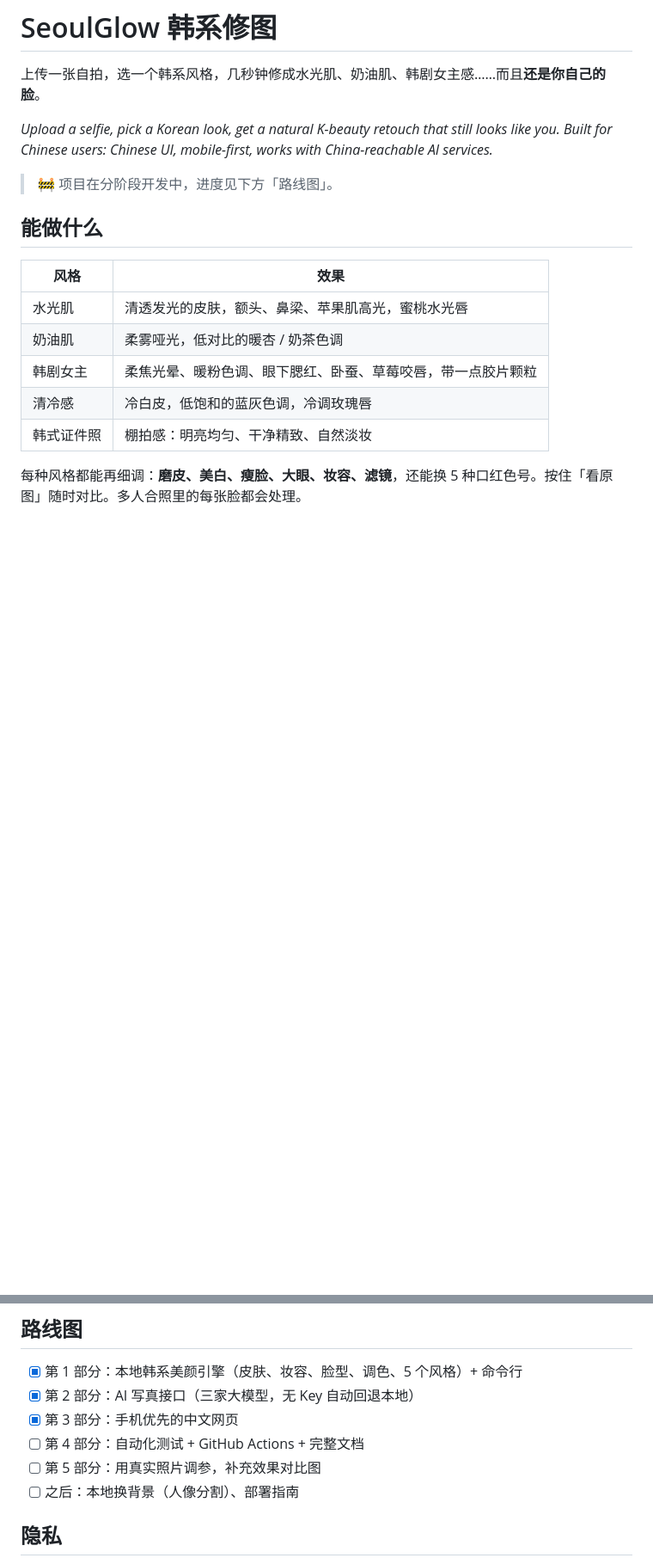
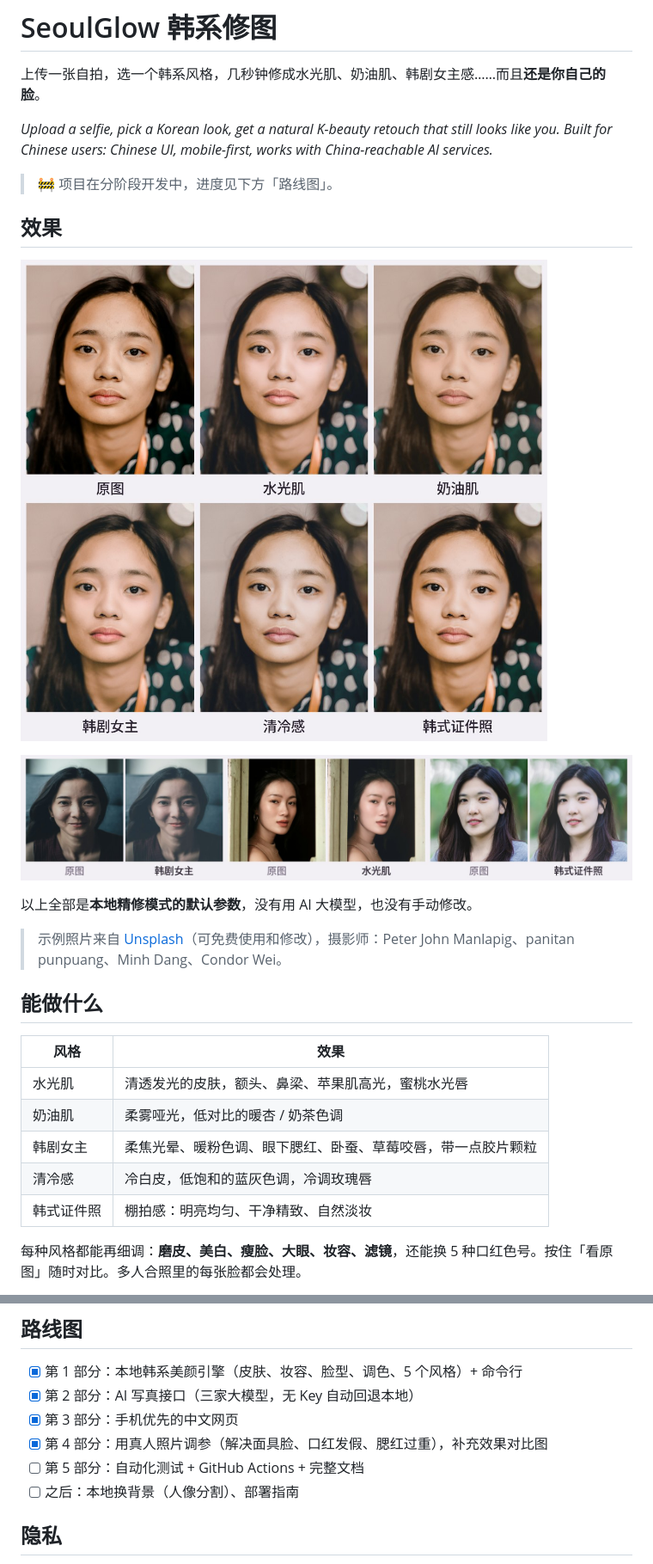
Before and after one commit to mo46-123/ai-picture, a Markdown page: README.md, 2 parts joined by grey strips. Shown at 86% size. Drawn GitHub-style; pictures changed too: docs/demo/before-after.jpg (added), docs/demo/styles.jpg (added); blank space fills up the shorter version.

```diff
--- a/README.md
+++ b/README.md
@@ -5,6 +5,16 @@
 *Upload a selfie, pick a Korean look, get a natural K-beauty retouch that still looks like you. Built for Chinese users: Chinese UI, mobile-first, works with China-reachable AI services.*
 
 > 🚧 项目在分阶段开发中，进度见下方「路线图」。
+
+## 效果
+
+![五种韩系风格](docs/demo/styles.jpg)
+
+![修图前后对比](docs/demo/before-after.jpg)
+
+以上全部是**本地精修模式的默认参数**，没有用 AI 大模型，也没有手动修改。
+
+> 示例照片来自 [Unsplash](https://unsplash.com/license)（可免费使用和修改），摄影师：Peter John Manlapig、panitan punpuang、Minh Dang、Condor Wei。
 
 ## 能做什么
 
@@ -86,8 +98,8 @@ scripts/download_models.py
 - [x] 第 1 部分：本地韩系美颜引擎（皮肤、妆容、脸型、调色、5 个风格）+ 命令行
 - [x] 第 2 部分：AI 写真接口（三家大模型，无 Key 自动回退本地）
 - [x] 第 3 部分：手机优先的中文网页
-- [ ] 第 4 部分：自动化测试 + GitHub Actions + 完整文档
-- [ ] 第 5 部分：用真实照片调参，补充效果对比图
+- [x] 第 4 部分：用真人照片调参（解决面具脸、口红发假、腮红过重），补充效果对比图
+- [ ] 第 5 部分：自动化测试 + GitHub Actions + 完整文档
 - [ ] 之后：本地换背景（人像分割）、部署指南
 
 ## 隐私
```
Also changed, not shown: other parts of README.md (+2 -0 lines), 5 other files.
